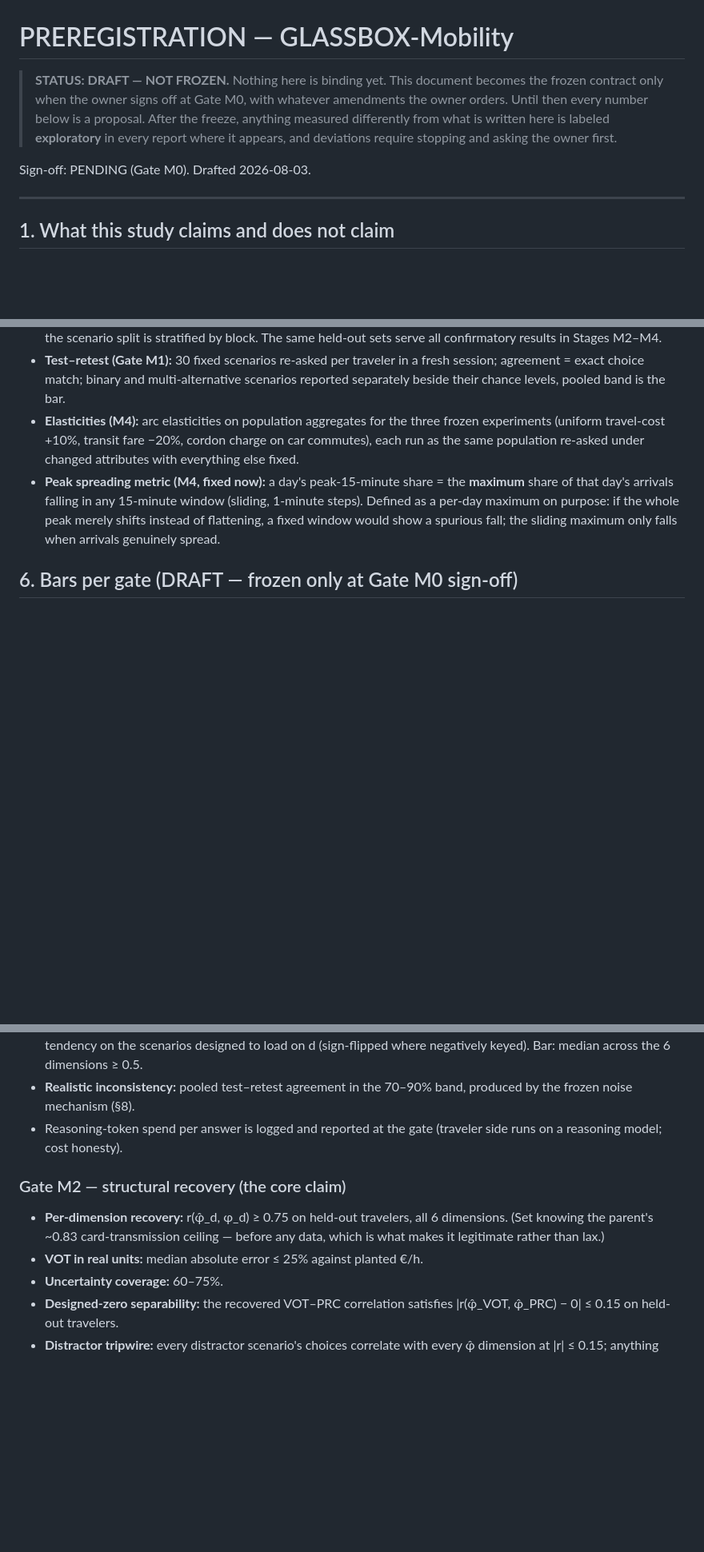
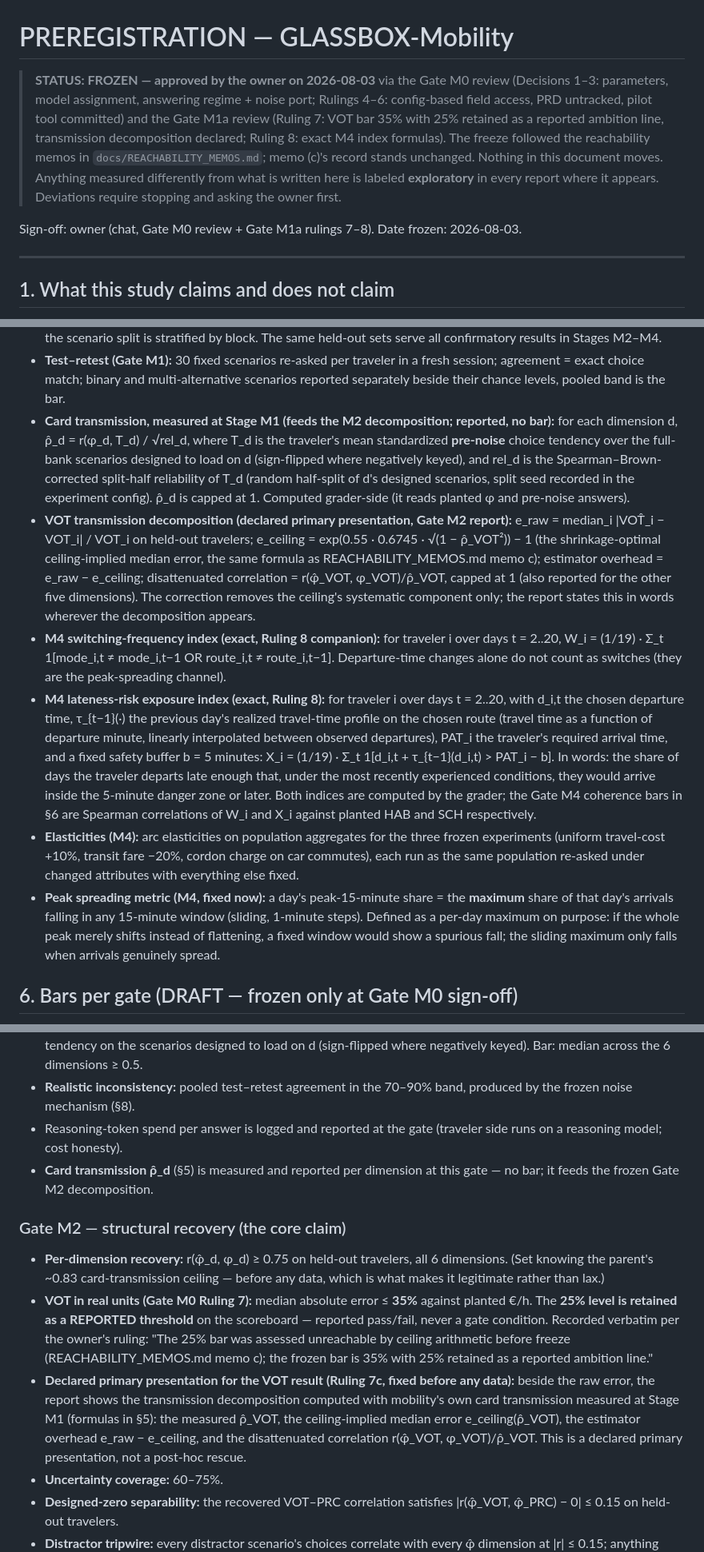
Before and after one commit to Umaraslam66/glassbox, a Markdown page: mobility/PREREGISTRATION_MOBILITY.md, 3 parts joined by grey strips. Shown at 80% size. Rendered like a GitHub page; blank space fills up the shorter version.

Commit message:
mobility: FREEZE — PREREGISTRATION_MOBILITY.md frozen per Gate M0 review + Gate M1a rulings 7-8
VOT bar 35% with 25% retained as a reported ambition line (Ruling 7,
verbatim sentence included); transmission measurement + decomposition
formulas fixed; exact M4 switching and lateness-exposure indices
(Ruling 8); mint acceptance tolerances pre-declared before any sampling.
Bars never move after this commit.

At this commit: parent Wall 10 passed, mobility suite 8 passed + 2
expected skips, full parent suite 726 passed.

Co-Authored-By: Claude Fable 5 <noreply@anthropic.com>

```diff
--- a/mobility/PREREGISTRATION_MOBILITY.md
+++ b/mobility/PREREGISTRATION_MOBILITY.md
@@ -1,13 +1,18 @@
 # PREREGISTRATION — GLASSBOX-Mobility
 
-> **STATUS: DRAFT — NOT FROZEN.** Nothing here is binding yet. This document
-> becomes the frozen contract only when the owner signs off at Gate M0, with
-> whatever amendments the owner orders. Until then every number below is a
-> proposal. After the freeze, anything measured differently from what is
-> written here is labeled **exploratory** in every report where it appears,
-> and deviations require stopping and asking the owner first.
+> **STATUS: FROZEN — approved by the owner on 2026-08-03** via the Gate M0
+> review (Decisions 1–3: parameters, model assignment, answering regime +
+> noise port; Rulings 4–6: config-based field access, PRD untracked, pilot
+> tool committed) and the Gate M1a review (Ruling 7: VOT bar 35% with 25%
+> retained as a reported ambition line, transmission decomposition declared;
+> Ruling 8: exact M4 index formulas). The freeze followed the reachability
+> memos in `docs/REACHABILITY_MEMOS.md`; memo (c)'s record stands unchanged.
+> Nothing in this document moves. Anything measured differently from what is
+> written here is labeled **exploratory** in every report where it appears.
+> Deviations require stopping and asking the owner first.
 
-Sign-off: PENDING (Gate M0). Drafted 2026-08-03.
+Sign-off: owner (chat, Gate M0 review + Gate M1a rulings 7–8).
+Date frozen: 2026-08-03.
 
 ---
 
@@ -187,6 +200,39 @@ Fixed analysis choices:
   fresh session; agreement = exact choice match; binary and multi-alternative
   scenarios reported separately beside their chance levels, pooled band is
   the bar.
+- **Card transmission, measured at Stage M1 (feeds the M2 decomposition;
+  reported, no bar):** for each dimension d, ρ̂_d = r(φ_d, T_d) / √rel_d,
+  where T_d is the traveler's mean standardized **pre-noise** choice tendency
+  over the full-bank scenarios designed to load on d (sign-flipped where
+  negatively keyed), and rel_d is the Spearman–Brown-corrected split-half
+  reliability of T_d (random half-split of d's designed scenarios, split
+  seed recorded in the experiment config). ρ̂_d is capped at 1. Computed
+  grader-side (it reads planted φ and pre-noise answers).
+- **VOT transmission decomposition (declared primary presentation, Gate M2
+  report):** e_raw = median_i |VOT̂_i − VOT_i| / VOT_i on held-out
+  travelers; e_ceiling = exp(0.55 · 0.6745 · √(1 − ρ̂_VOT²)) − 1 (the
+  shrinkage-optimal ceiling-implied median error, the same formula as
+  REACHABILITY_MEMOS.md memo c); estimator overhead = e_raw − e_ceiling;
+  disattenuated correlation = r(φ̂_VOT, φ_VOT)/ρ̂_VOT, capped at 1 (also
+  reported for the other five dimensions). The correction removes the
+  ceiling's systematic component only; the report states this in words
+  wherever the decomposition appears.
+- **M4 switching-frequency index (exact, Ruling 8 companion):** for
+  traveler i over days t = 2..20, W_i = (1/19) · Σ_t 1[mode_i,t ≠
+  mode_i,t−1 OR route_i,t ≠ route_i,t−1]. Departure-time changes alone do
+  not count as switches (they are the peak-spreading channel).
+- **M4 lateness-risk exposure index (exact, Ruling 8):** for traveler i
+  over days t = 2..20, with d_i,t the chosen departure time, τ_{t−1}(·) the
+  previous day's realized travel-time profile on the chosen route (travel
+  time as a function of departure minute, linearly interpolated between
+  observed departures), PAT_i the traveler's required arrival time, and a
+  fixed safety buffer b = 5 minutes:
+  X_i = (1/19) · Σ_t 1[d_i,t + τ_{t−1}(d_i,t) > PAT_i − b].
+  In words: the share of days the traveler departs late enough that, under
+  the most recently experienced conditions, they would arrive inside the
+  5-minute danger zone or later. Both indices are computed by the grader;
+  the Gate M4 coherence bars in §6 are Spearman correlations of W_i and X_i
+  against planted HAB and SCH respectively.
 - **Elasticities (M4):** arc elasticities on population aggregates for the
   three frozen experiments (uniform travel-cost +10%, transit fare −20%,
   cordon charge on car commutes), each run as the same population re-asked
@@ -212,12 +258,27 @@ Fixed analysis choices:
   band, produced by the frozen noise mechanism (§8).
 - Reasoning-token spend per answer is logged and reported at the gate
   (traveler side runs on a reasoning model; cost honesty).
+- **Card transmission ρ̂_d** (§5) is measured and reported per dimension at
+  this gate — no bar; it feeds the frozen Gate M2 decomposition.
 
 ### Gate M2 — structural recovery (the core claim)
 - **Per-dimension recovery:** r(φ̂_d, φ_d) ≥ 0.75 on held-out travelers, all
   6 dimensions. (Set knowing the parent's ~0.83 card-transmission ceiling —
   before any data, which is what makes it legitimate rather than lax.)
-- **VOT in real units:** median absolute error ≤ 25% against planted €/h.
+- **VOT in real units (Gate M0 Ruling 7):** median absolute error ≤ **35%**
+  against planted €/h. The **25% level is retained as a REPORTED threshold**
+  on the scoreboard — reported pass/fail, never a gate condition. Recorded
+  verbatim per the owner's ruling: "The 25% bar was assessed unreachable by
+  ceiling arithmetic before freeze (REACHABILITY_MEMOS.md memo c); the
+  frozen bar is 35% with 25% retained as a reported ambition line."
+- **Declared primary presentation for the VOT result (Ruling 7c, fixed
+  before any data):** beside the raw error, the report shows the
+  transmission decomposition computed with mobility's own card transmission
+  measured at Stage M1 (formulas in §5): the measured ρ̂_VOT, the
+  ceiling-implied median error e_ceiling(ρ̂_VOT), the estimator overhead
+  e_raw − e_ceiling, and the disattenuated correlation
+  r(φ̂_VOT, φ_VOT)/ρ̂_VOT. This is a declared primary presentation, not a
+  post-hoc rescue.
 - **Uncertainty coverage:** 60–75%.
 - **Designed-zero separability:** the recovered VOT–PRC correlation satisfies
   |r(φ̂_VOT, φ̂_PRC) − 0| ≤ 0.15 on held-out travelers.
```
Also changed, not shown: other parts of mobility/PREREGISTRATION_MOBILITY.md (+22 -11 lines).
